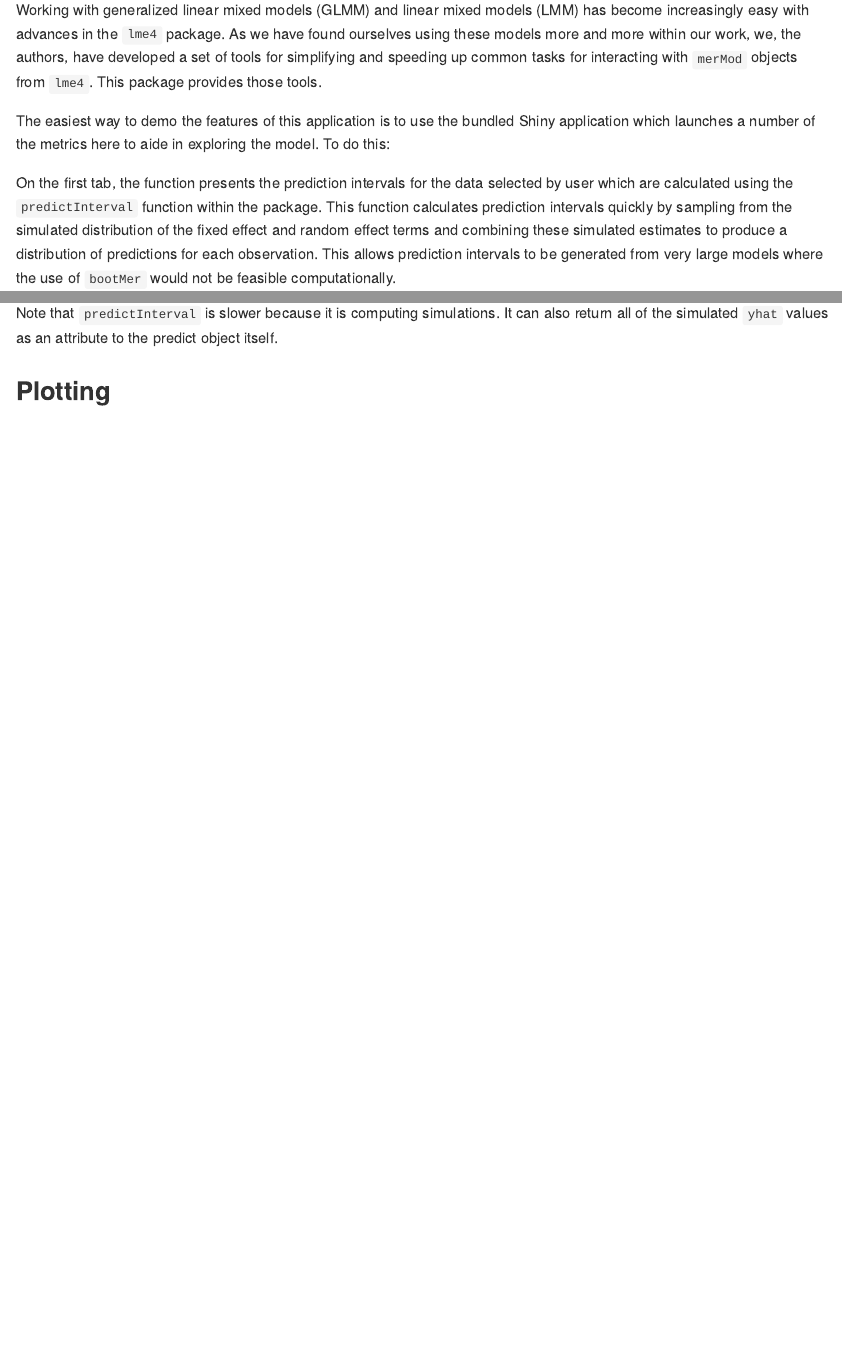
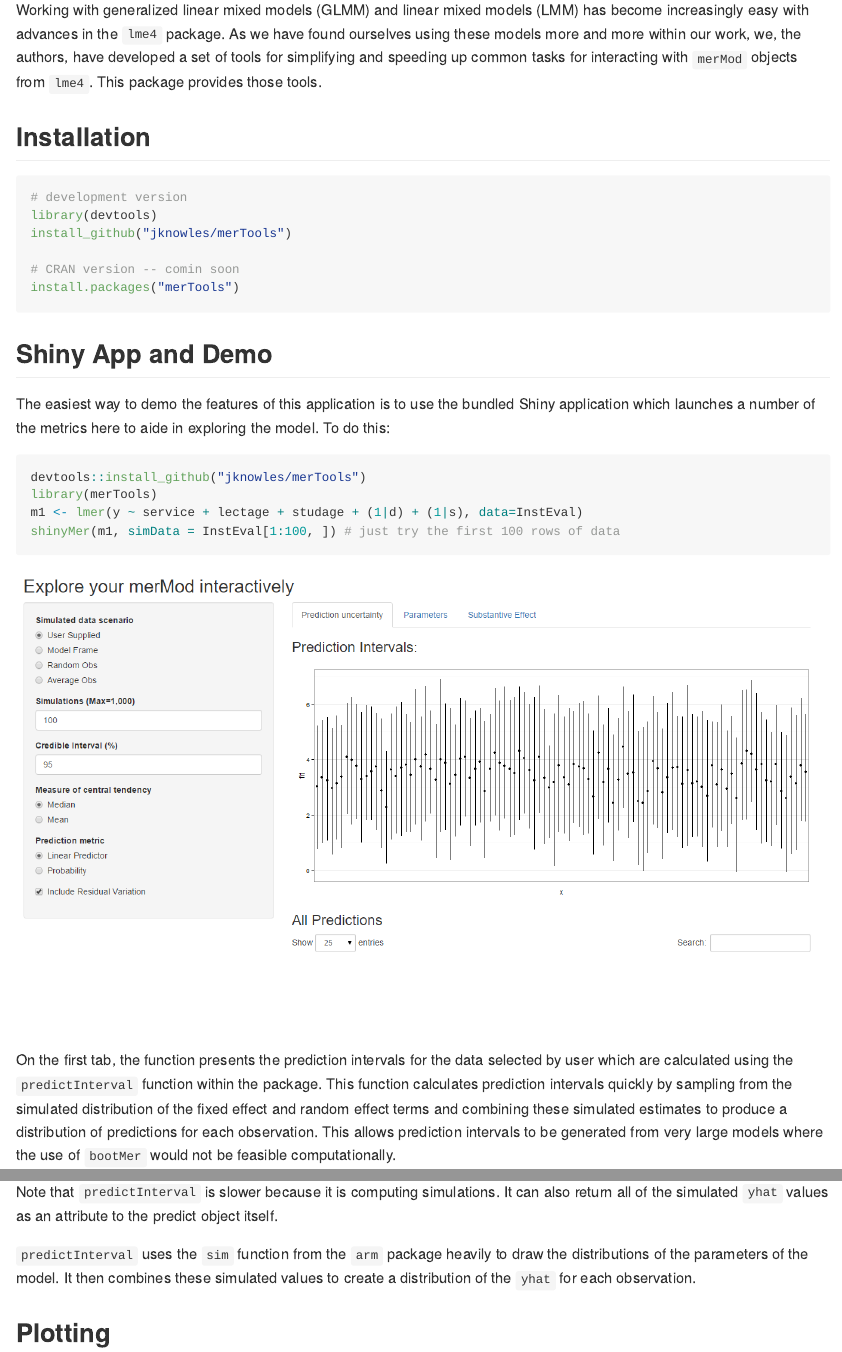
Before and after one commit to jknowles/merTools, an R Markdown document (README.Rmd): the page in a window 1100 px wide, from 110 px down, and a second part further down, joined at a grey line. Rendered offline with R 4.5, knitr and Pandoc, with nearby package versions; code that draws random numbers runs with fixed seeds of ours; some code elsewhere in the file could not run offline; badge pictures from the web are left out.

Commit message:
polish for release

````diff
--- a/README.Rmd
+++ b/README.Rmd
@@ -27,11 +27,28 @@ the authors, have developed a set of tools for simplifying and speeding up commo
 tasks for interacting with `merMod` objects from `lme4`. This package provides
 those tools.
 
+## Installation
+
+
+
+```{r, echo = TRUE, eval = FALSE}
+# development version
+library(devtools)
+install_github("jknowles/merTools")
+
+# CRAN version -- comin soon
+install.packages("merTools")
+```
+
+
+## Shiny App and Demo
+
+
 The easiest way to demo the features of this application is to use the bundled
 Shiny application which launches a number of the metrics here to aide in exploring
 the model. To do this:
 
-```{r, echo = TRUE, eval=FALSE, include=FALSE}
+```{r, echo = TRUE, eval=FALSE}
 devtools::install_github("jknowles/merTools")
 library(merTools)
 m1 <- lmer(y ~ service + lectage + studage + (1|d) + (1|s), data=InstEval)
@@ -88,6 +111,10 @@ predictInterval(m1, newdata = InstEval[1:10, ], n.sims = 500, level = 0.9,
 Note that `predictInterval` is slower because it is computing simulations. It
 can also return all of the simulated `yhat` values as an attribute to the
 predict object itself.
+
+`predictInterval` uses the `sim` function from the `arm` package heavily to
+draw the distributions of the parameters of the model. It then combines these
+simulated values to create a distribution of the `yhat` for each observation.
 
 ## Plotting
 
````
Also changed, not shown: R/merPredict.R (+1 -1 lines), inst/shiny-apps/shinyMer/global.R (+3 -1 lines), inst/shiny-apps/shinyMer/server.r (+0 -2 lines), README-effPanel.png (added), README-predPanel.png (added), README-substPanel.png (added), README-unnamed-chunk-10-1.png (added), README-unnamed-chunk-12-1.png (added), README-unnamed-chunk-8-1.png (added), README.md, README.Rmd (6 more changed lines), 1 other file.
